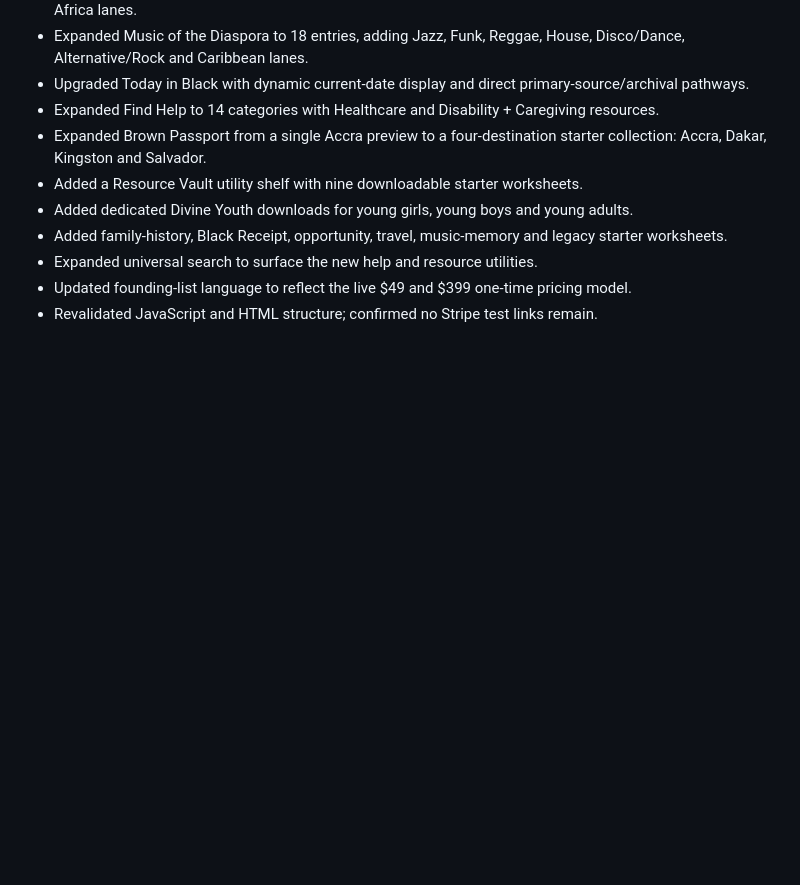
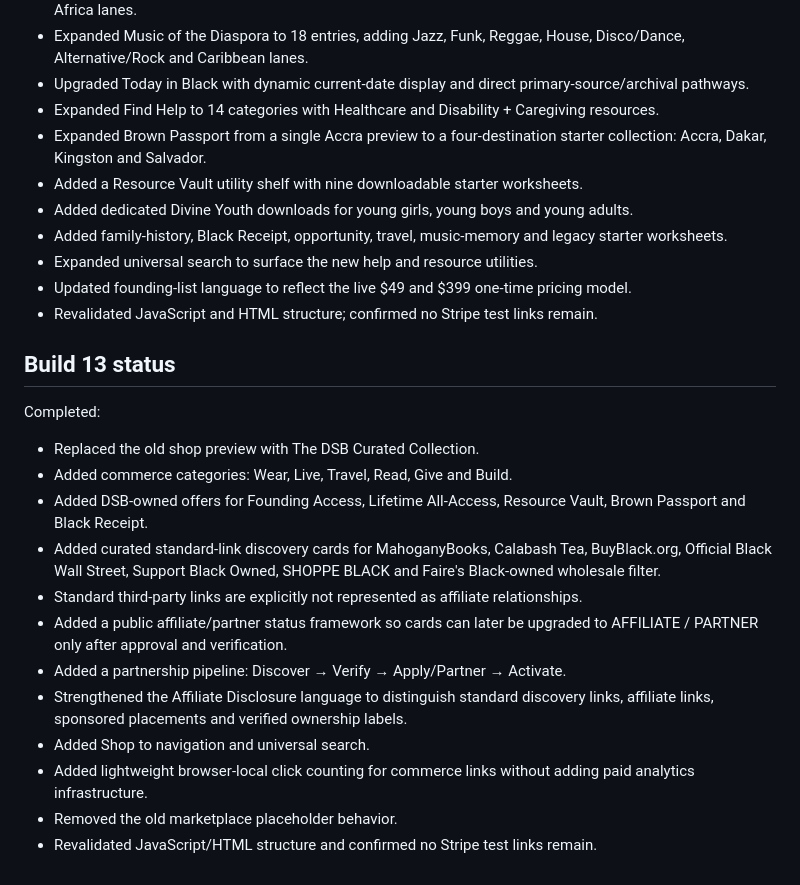
Before and after one commit to inactentertainment/divine-shades-of-brown, a Markdown page: README.md, the part around the change. Rendered like a GitHub page; blank space fills up the shorter version.

Commit message:
Document Build 13 commerce and affiliate layer

```diff
--- a/README.md
+++ b/README.md
@@ -100,3 +100,19 @@ Completed:
 - Expanded universal search to surface the new help and resource utilities.
 - Updated founding-list language to reflect the live $49 and $399 one-time pricing model.
 - Revalidated JavaScript and HTML structure; confirmed no Stripe test links remain.
+
+## Build 13 status
+
+Completed:
+- Replaced the old shop preview with The DSB Curated Collection.
+- Added commerce categories: Wear, Live, Travel, Read, Give and Build.
+- Added DSB-owned offers for Founding Access, Lifetime All-Access, Resource Vault, Brown Passport and Black Receipt.
+- Added curated standard-link discovery cards for MahoganyBooks, Calabash Tea, BuyBlack.org, Official Black Wall Street, Support Black Owned, SHOPPE BLACK and Faire's Black-owned wholesale filter.
+- Standard third-party links are explicitly not represented as affiliate relationships.
+- Added a public affiliate/partner status framework so cards can later be upgraded to AFFILIATE / PARTNER only after approval and verification.
+- Added a partnership pipeline: Discover → Verify → Apply/Partner → Activate.
+- Strengthened the Affiliate Disclosure language to distinguish standard discovery links, affiliate links, sponsored placements and verified ownership labels.
+- Added Shop to navigation and universal search.
+- Added lightweight browser-local click counting for commerce links without adding paid analytics infrastructure.
+- Removed the old marketplace placeholder behavior.
+- Revalidated JavaScript/HTML structure and confirmed no Stripe test links remain.
```
